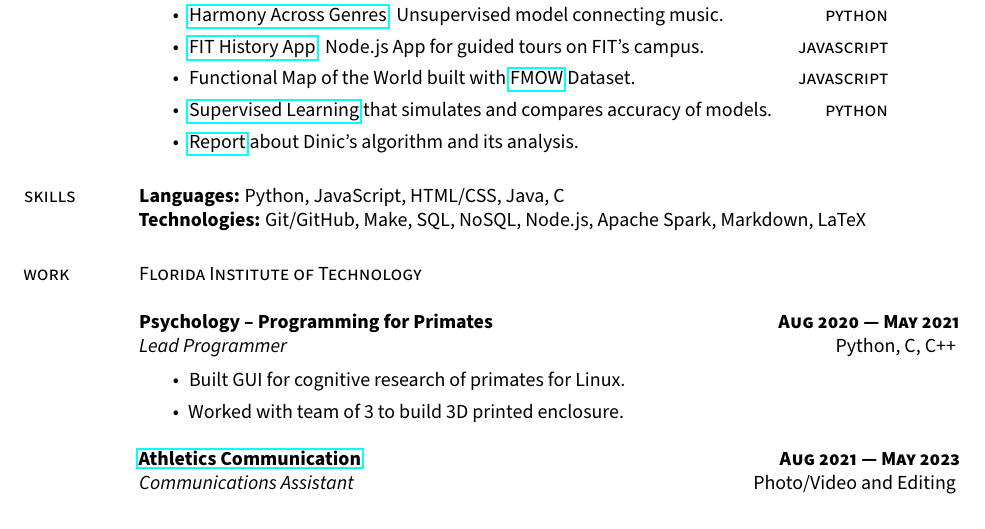
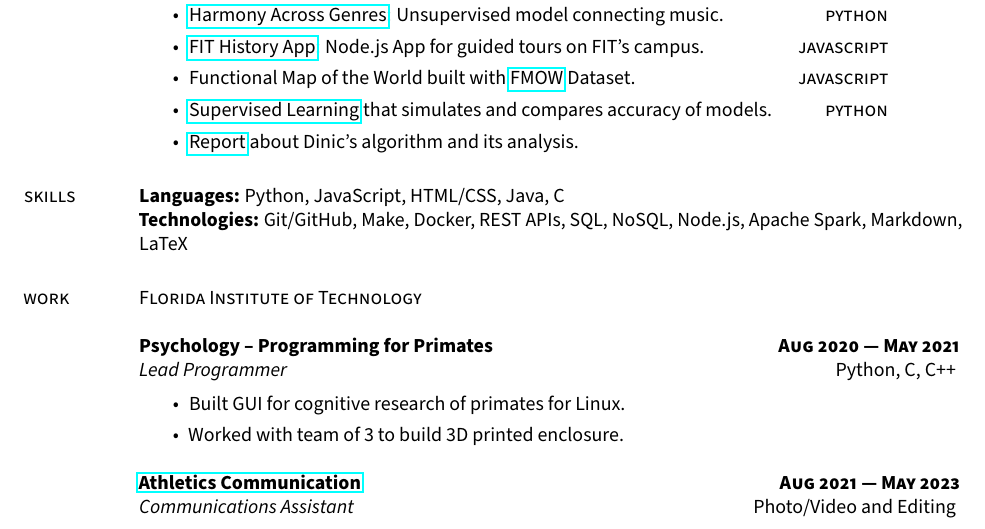
Before and after one commit to gronk-droid/resume, a LaTeX CV (resume.tex): part of the page, cut so that both start at the same text. Compiled offline with pdfLaTeX.

Commit message:
update 07/17

```diff
--- a/resume.tex
+++ b/resume.tex
@@ -77,7 +77,7 @@
 
     \section{\sc skills}
         \textbf{Languages:} Python, JavaScript, \textsc{HTML/CSS}, Java, C           \\
-        \textbf{Technologies:} Git/GitHub, Make, SQL, NoSQL, Node.js, Apache Spark, Markdown, LaTeX
+        \textbf{Technologies:} Git/GitHub, Make, Docker, REST APIs, SQL, NoSQL, Node.js, Apache Spark, Markdown, LaTeX
 
     \section{\sc work}
         \textsc{Florida Institute of Technology}
```
Also changed, not shown: resume.pdf.
